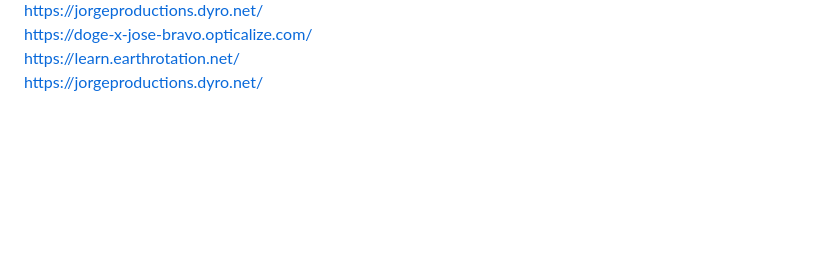
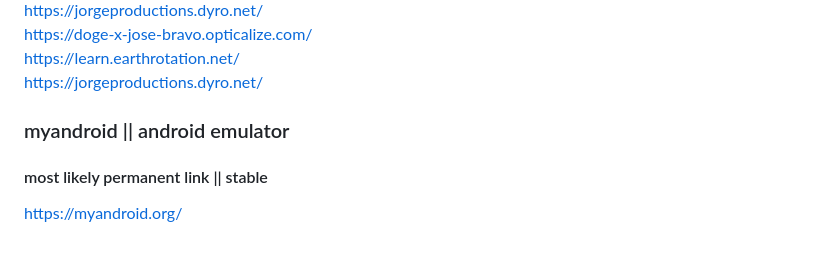
Before and after one commit to grim524/gateway, a Markdown page: bypasses/prxies.md, the part around the change. Drawn GitHub-style; blank space fills up the shorter version.

```diff
--- a/bypasses/prxies.md
+++ b/bypasses/prxies.md
@@ -317,3 +317,7 @@ https://jorgeproductions.dyro.net/ <br>
 https://doge-x-jose-bravo.opticalize.com/ <br>
 https://learn.earthrotation.net/ <br>
 https://jorgeproductions.dyro.net/ <br>
+
+### myandroid || android emulator
+#### most likely permanent link || stable
+https://myandroid.org/ <br>
```
